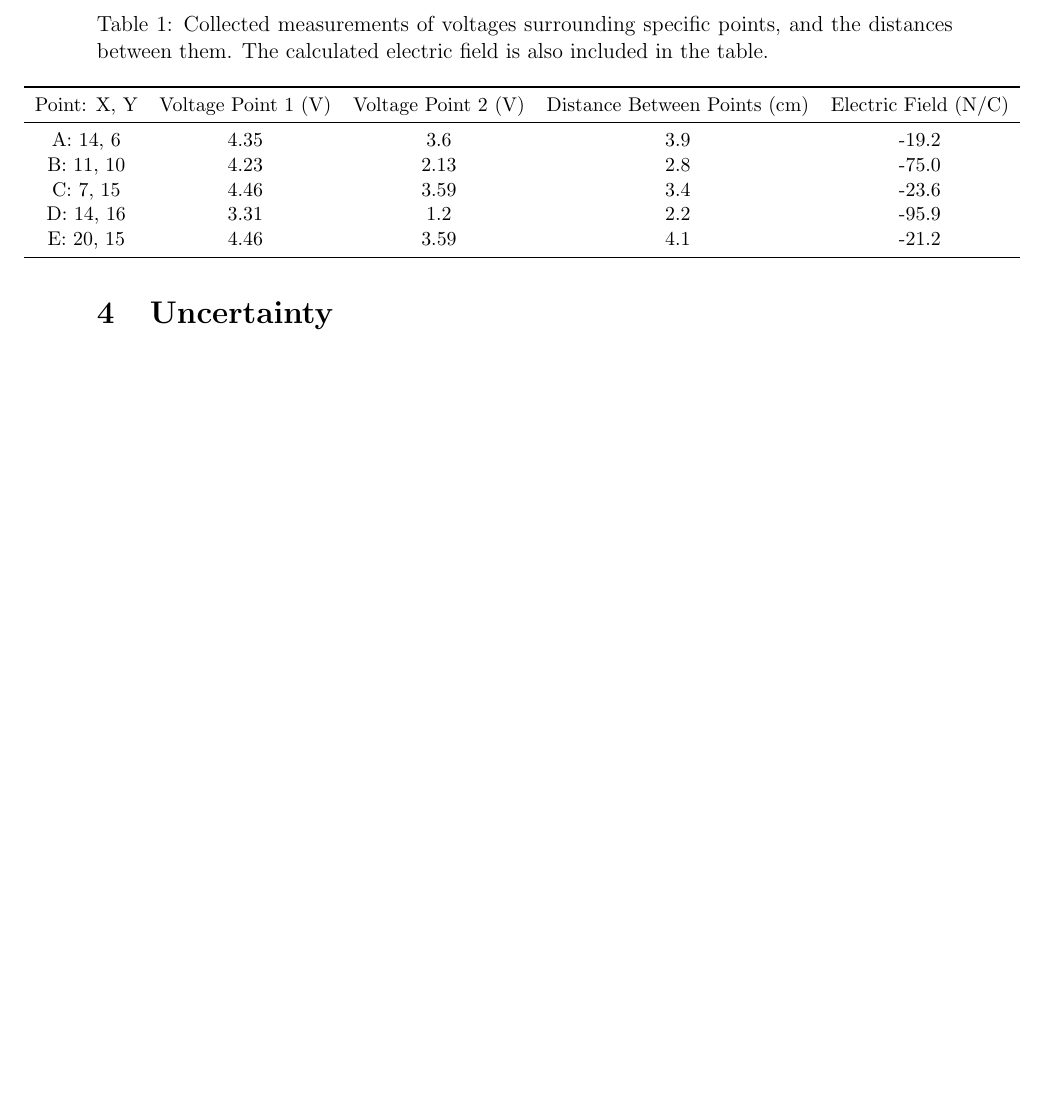
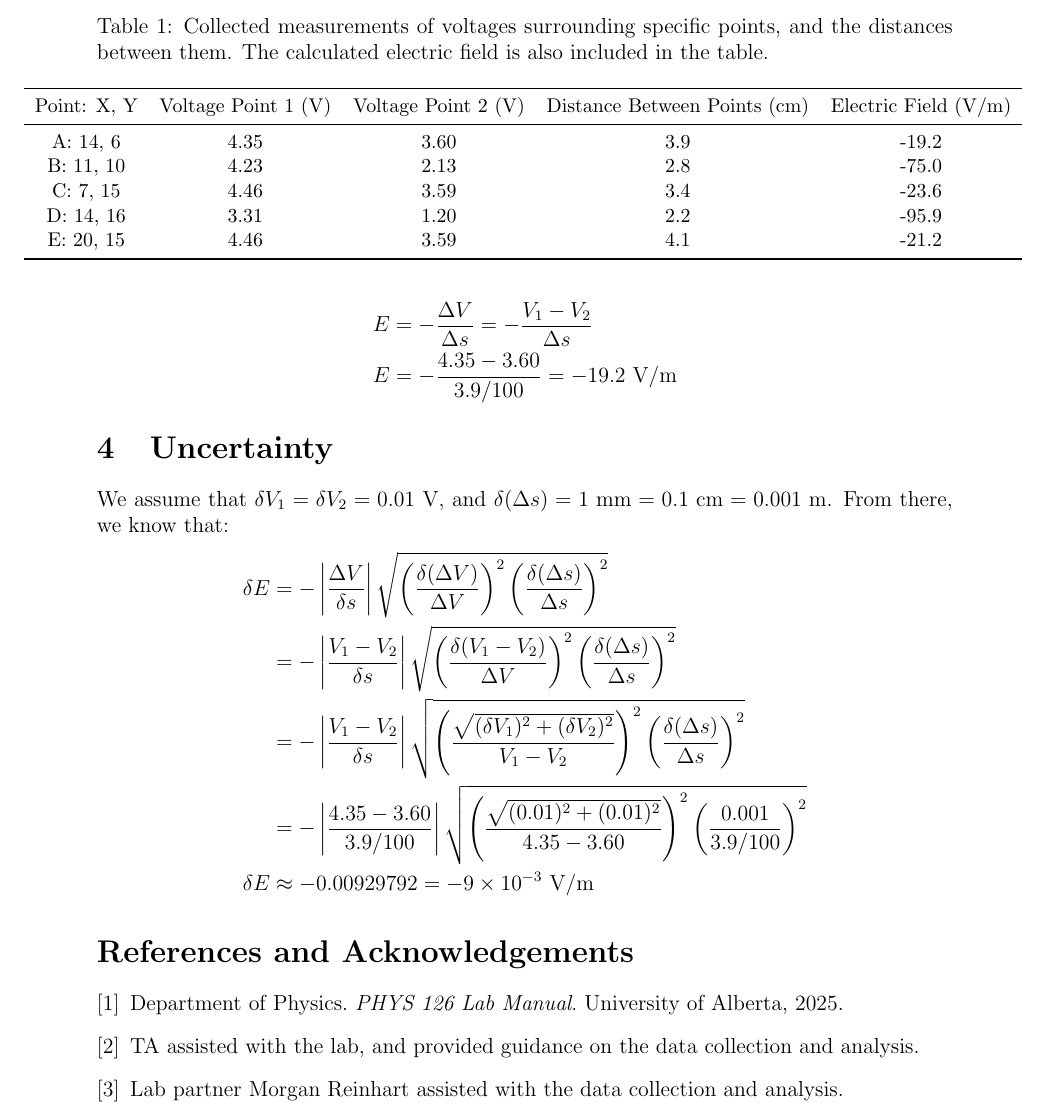
Before and after one commit to shaaz-f/phys-labs, a LaTeX document (lab3/main.tex): part of page 3 of 3, cut so that both start at the same text, the shorter picture padded with empty space. Compiled offline with pdfLaTeX.

Commit message:
finished alas

```diff
--- a/lab3/main.tex
+++ b/lab3/main.tex
@@ -63,17 +63,44 @@ at the middle of the edges, thus resulting in the largest electric field strengt
     \hspace{-15mm} % Moves the table left
     \begin{tabular}{ccccc}
     \toprule
-    Point: X, Y & Voltage Point 1 (V) & Voltage Point 2 (V) & Distance Between Points (cm) & Electric Field (N/C)\\
+    Point: X, Y & Voltage Point 1 (V) & Voltage Point 2 (V) & Distance Between Points (cm) & Electric Field (V/m)\\
     \midrule
-    A: 14, 6  & 4.35 & 3.6  & 3.9 & -19.2\\
+    A: 14, 6  & 4.35 & 3.60  & 3.9 & -19.2\\
     B: 11, 10 & 4.23 & 2.13 & 2.8 & -75.0\\
     C: 7, 15  & 4.46 & 3.59 & 3.4 & -23.6\\
-    D: 14, 16 & 3.31 & 1.2  & 2.2 & -95.9\\
+    D: 14, 16 & 3.31 & 1.20  & 2.2 & -95.9\\
     E: 20, 15 & 4.46 & 3.59 & 4.1 & -21.2\\
     \bottomrule
     \end{tabular}
 \end{table}
 
+\begin{align*}
+    E &= - \frac{\Delta V}{\Delta s} = - \frac{V_1 - V_2}{\Delta s} \\
+    E &= - \frac{4.35 - 3.60}{3.9 / 100} = -19.2 \text{ V/m}
+\end{align*}
+
 \section{Uncertainty}
+We assume that $\delta V_1 = \delta V_2 = 0.01$ V, and $\delta (\Delta s) = 1 \text{ mm} = 0.1 \text{ cm} = 0.001\text{ m}$.
+From there, we know that:
+\begin{align*}
+    \delta E &= - \left |\frac{\Delta V}{\delta s}\right | \sqrt{\left(\frac{\delta(\Delta V)}{\Delta V}\right)^2 \left(\frac{\delta (\Delta s)}{\Delta s}\right)^2} \\
+    &= - \left |\frac{V_1 - V_2}{\delta s}\right | \sqrt{\left(\frac{\delta(V_1 - V_2)}{\Delta V}\right)^2 \left(\frac{\delta (\Delta s)}{\Delta s}\right)^2} \\
+    &= - \left |\frac{V_1 - V_2}{\delta s}\right | \sqrt{\left(\frac{\sqrt{(\delta V_1)^2 + (\delta V_2)^2}}{V_1 - V_2}\right)^2 \left(\frac{\delta (\Delta s)}{\Delta s}\right)^2} \\
+    &= - \left |\frac{4.35 - 3.60}{3.9/100}\right | \sqrt{\left(\frac{\sqrt{(0.01)^2 + (0.01)^2}}{4.35 - 3.60}\right)^2 \left(\frac{0.001}{3.9/100}\right)^2} \\
+    \delta E &\approx -0.00929792 = -9 \times 10^{-3} \text{ V/m}
+\end{align*}
+
+\renewcommand{\refname}{References and Acknowledgements}
+\begin{thebibliography}{9}
+    \bibitem{labmanual}
+    Department of Physics. \textit{PHYS 126 Lab Manual}. University of Alberta, 2025.
+
+    \bibitem{person}
+    TA assisted with the lab, and provided guidance on the data collection and analysis.
+
+    \bibitem{person}
+    Lab partner Morgan Reinhart assisted with the data collection and analysis.
+
+\end{thebibliography}
 
 \end{document}
```
Also changed, not shown: 3 other files.
